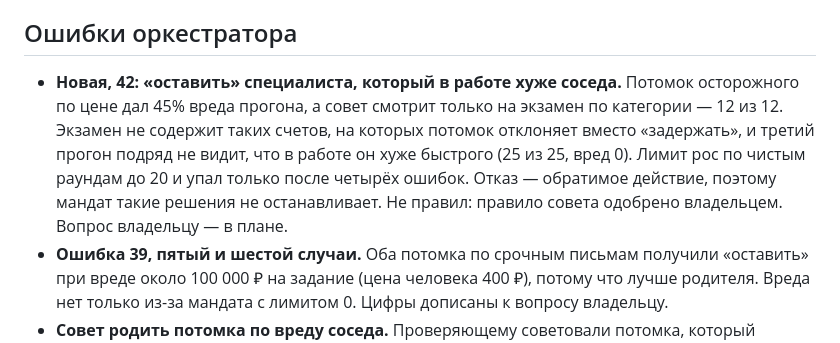
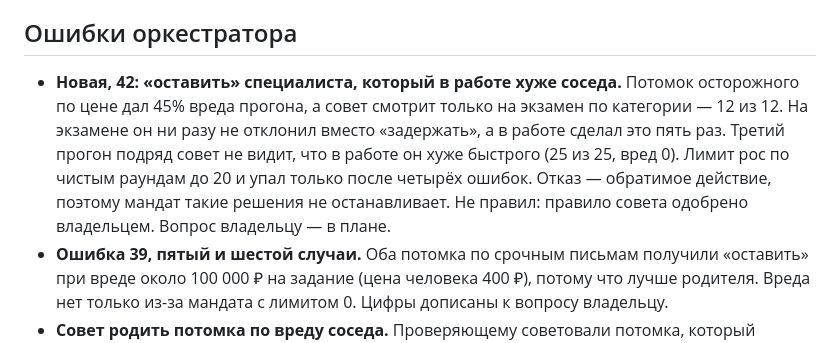
Before and after one commit to mrsergeiluzhnov/xonta, a Markdown page: results/run-proc-4/README.md, the part around the change. Drawn GitHub-style.

Commit message:
run-proc-4: уточнил про экзамен потомка по цене

```diff
--- a/results/run-proc-4/README.md
+++ b/results/run-proc-4/README.md
@@ -76,7 +76,7 @@ English version: [README.en.md](README.en.md)
 
 ## Ошибки оркестратора
 
-- **Новая, 42: «оставить» специалиста, который в работе хуже соседа.** Потомок осторожного по цене дал 45% вреда прогона, а совет смотрит только на экзамен по категории — 12 из 12. Экзамен не содержит таких счетов, на которых потомок отклоняет вместо «задержать», и третий прогон подряд не видит, что в работе он хуже быстрого (25 из 25, вред 0). Лимит рос по чистым раундам до 20 и упал только после четырёх ошибок. Отказ — обратимое действие, поэтому мандат такие решения не останавливает. Не правил: правило совета одобрено владельцем. Вопрос владельцу — в плане.
+- **Новая, 42: «оставить» специалиста, который в работе хуже соседа.** Потомок осторожного по цене дал 45% вреда прогона, а совет смотрит только на экзамен по категории — 12 из 12. На экзамене он ни разу не отклонил вместо «задержать», а в работе сделал это пять раз. Третий прогон подряд совет не видит, что в работе он хуже быстрого (25 из 25, вред 0). Лимит рос по чистым раундам до 20 и упал только после четырёх ошибок. Отказ — обратимое действие, поэтому мандат такие решения не останавливает. Не правил: правило совета одобрено владельцем. Вопрос владельцу — в плане.
 - **Ошибка 39, пятый и шестой случаи.** Оба потомка по срочным письмам получили «оставить» при вреде около 100 000 ₽ на задание (цена человека 400 ₽), потому что лучше родителя. Вреда нет только из-за мандата с лимитом 0. Цифры дописаны к вопросу владельцу.
 - **Совет родить потомка по вреду соседа.** Проверяющему советовали потомка, который «работает со срочными письмами, как другой агент». Родился обычный потомок проверяющего, на первом экзамене вреднее родителя. Совет не проверяет, похож ли новорождённый на того, с кого брать пример. Это тот же совет, что в proc-3 (там так родился потомок быстрого). Записал, не правил.
 - **Ошибка 41 закрыта не до конца.** Хвост «до N символов» 0.25.8 убирает, но образец «до 200 символов» модель переносит и в другие формы. 0.25.9 убирает числа из самой подсказки.
```
Also changed, not shown: results/run-proc-4/README.en.md (+1 -1 lines).
